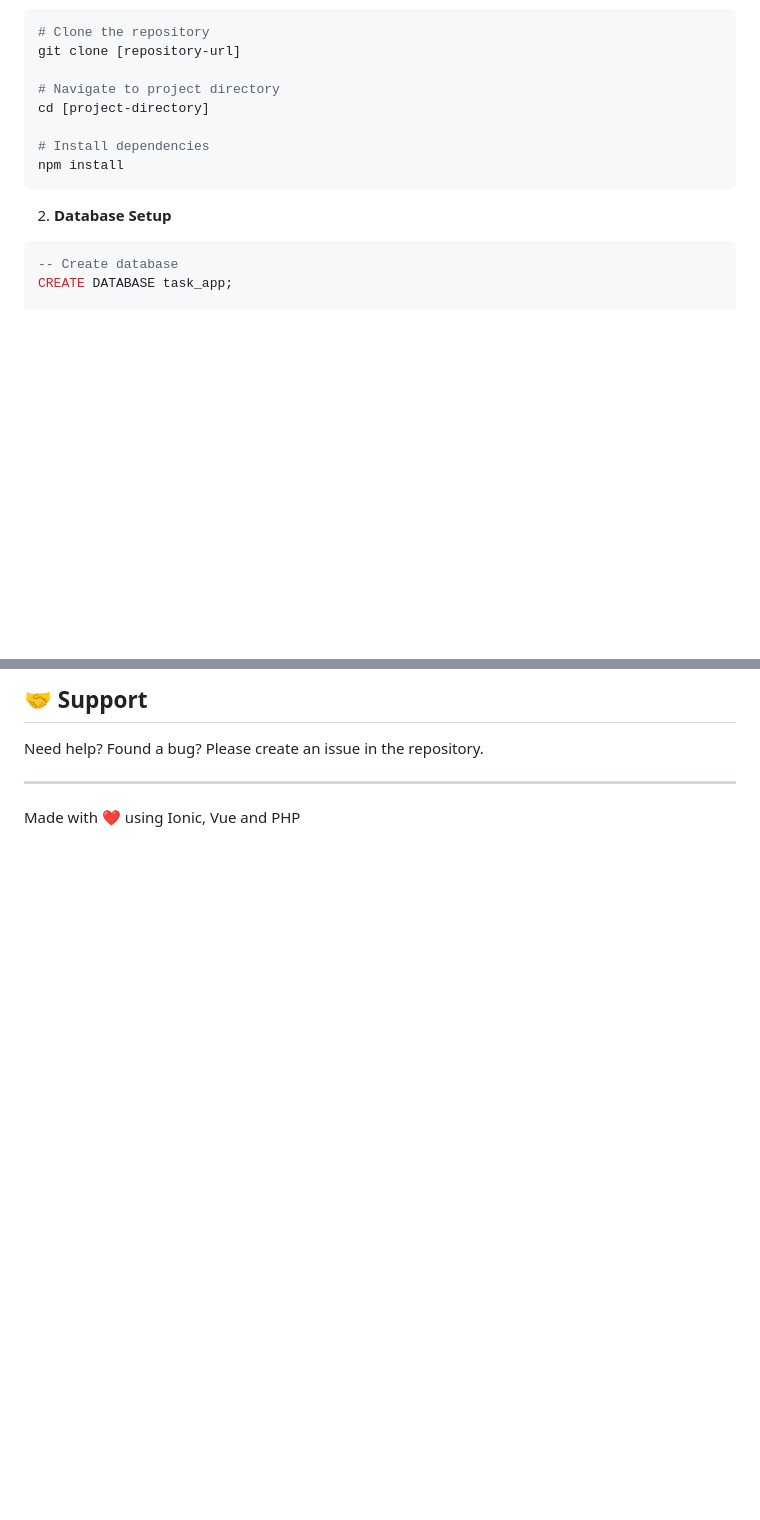
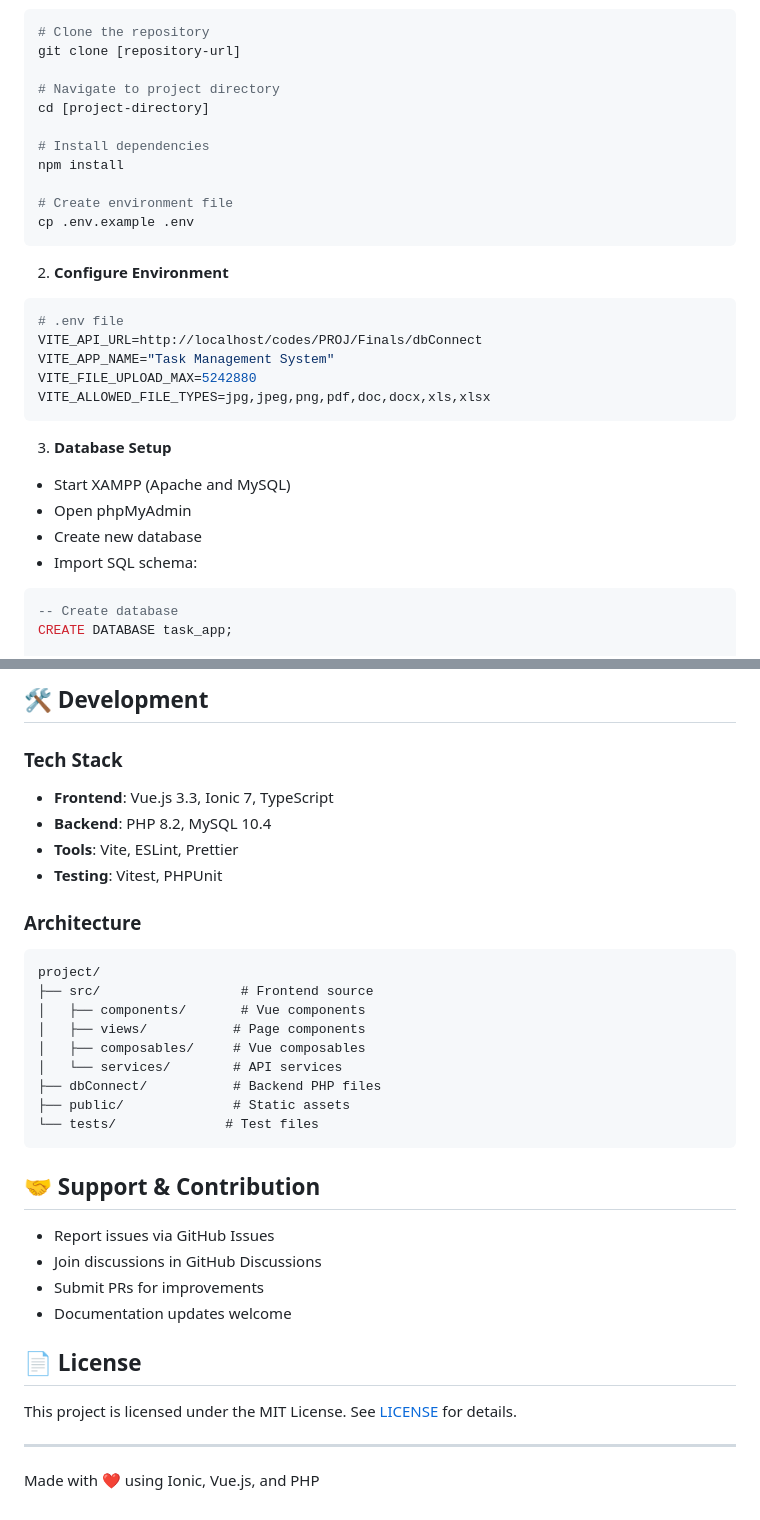
Before and after one commit to Pao69/Finals, a Markdown page: README.md, 2 parts joined by grey strips. Drawn GitHub-style; blank space fills up the shorter version.

````diff
--- a/README.md
+++ b/README.md
@@ -60,9 +81,26 @@ cd [project-directory]
 
 # Install dependencies
 npm install
+
+# Create environment file
+cp .env.example .env
 ```
 
-2. **Database Setup**
+2. **Configure Environment**
+```env
+# .env file
+VITE_API_URL=http://localhost/codes/PROJ/Finals/dbConnect
+VITE_APP_NAME="Task Management System"
+VITE_FILE_UPLOAD_MAX=5242880
+VITE_ALLOWED_FILE_TYPES=jpg,jpeg,png,pdf,doc,docx,xls,xlsx
+```
+
+3. **Database Setup**
+- Start XAMPP (Apache and MySQL)
+- Open phpMyAdmin
+- Create new database
+- Import SQL schema:
+
 ```sql
 -- Create database
 CREATE DATABASE task_app;
@@ -186,7 +239,35 @@ npm run dev
 
-## 🤝 Support
+## 🛠️ Development
 
-Need help? Found a bug? Please create an issue in the repository.
+### Tech Stack
+- **Frontend**: Vue.js 3.3, Ionic 7, TypeScript
+- **Backend**: PHP 8.2, MySQL 10.4
+- **Tools**: Vite, ESLint, Prettier
+- **Testing**: Vitest, PHPUnit
+
+### Architecture
+```
+project/
+├── src/                  # Frontend source
+│   ├── components/       # Vue components
+│   ├── views/           # Page components
+│   ├── composables/     # Vue composables
+│   └── services/        # API services
+├── dbConnect/           # Backend PHP files
+├── public/              # Static assets
+└── tests/              # Test files
+```
+
+## 🤝 Support & Contribution
+
+- Report issues via GitHub Issues
+- Join discussions in GitHub Discussions
+- Submit PRs for improvements
+- Documentation updates welcome
+
+## 📄 License
+
+This project is licensed under the MIT License. See [LICENSE](LICENSE) for details.
 
 ---
-Made with ❤️ using Ionic, Vue and PHP
+Made with ❤️ using Ionic, Vue.js, and PHP
````
Also changed, not shown: other parts of README.md (+79 -43 lines).
